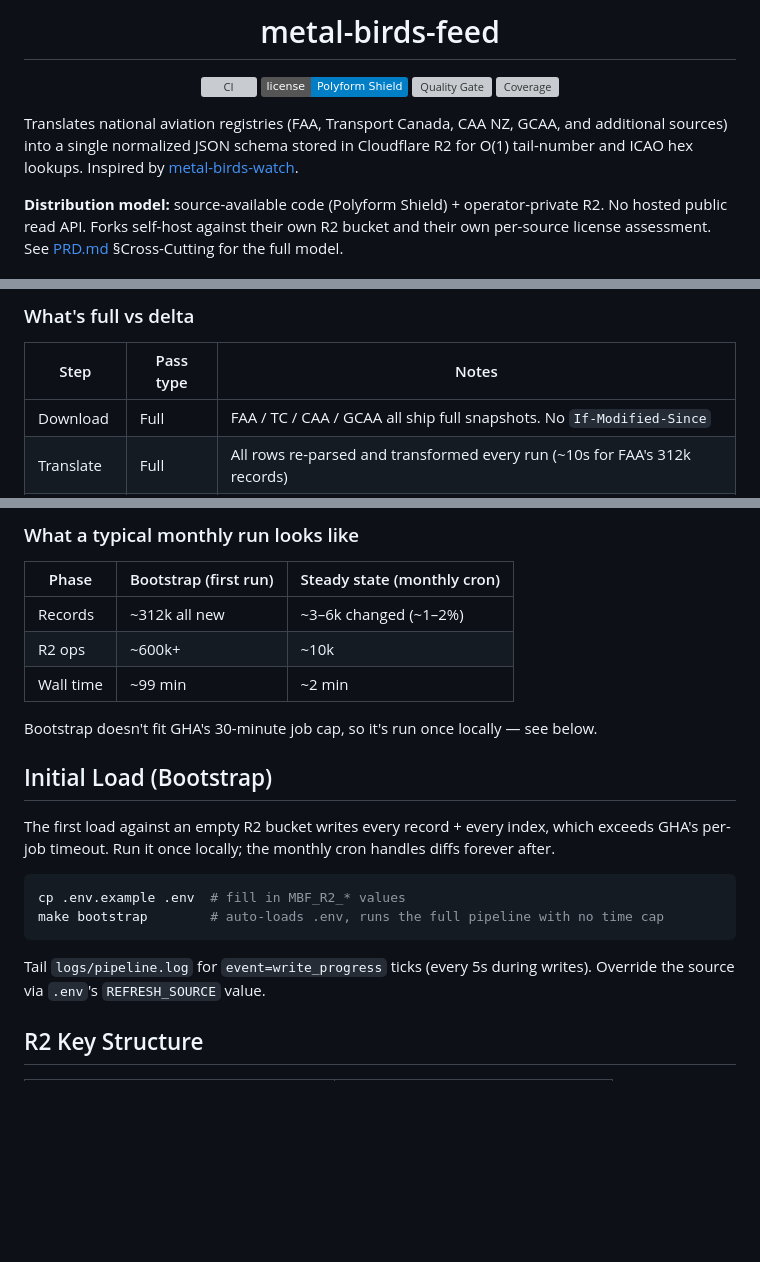
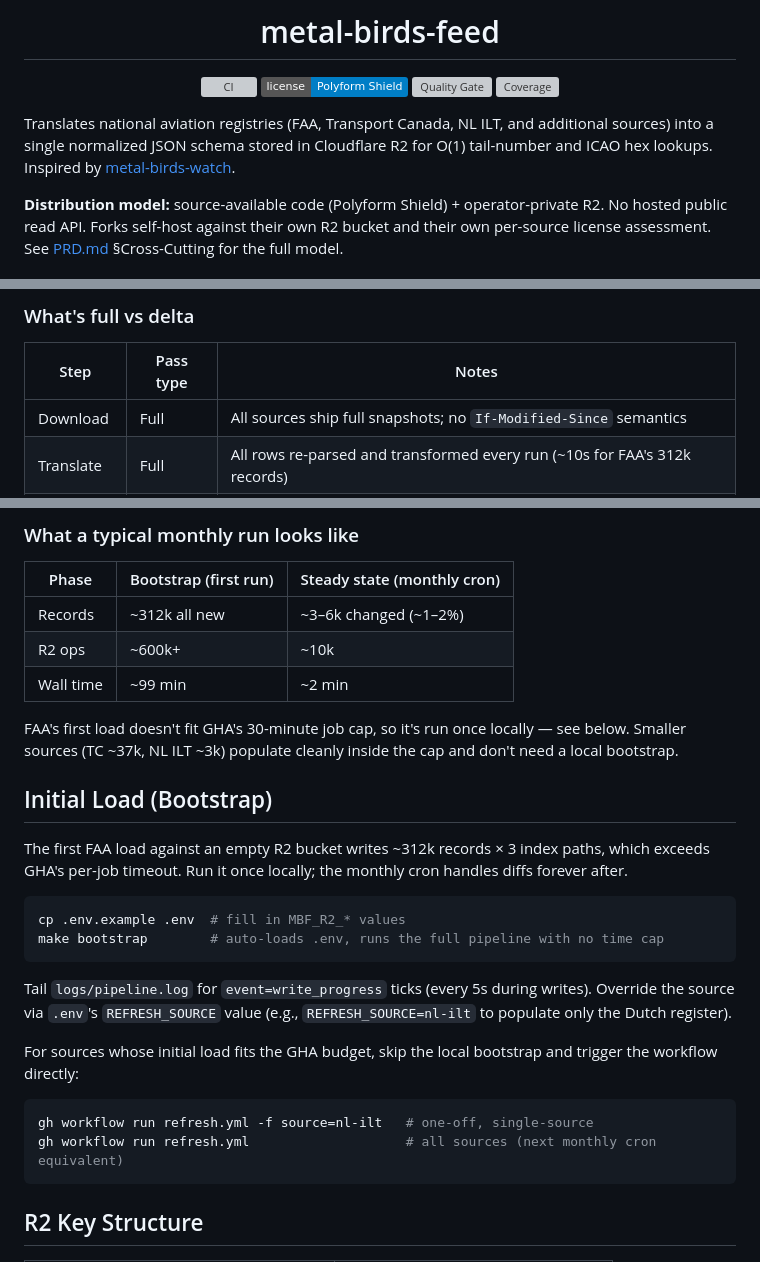
Before and after one commit to anchildress1/metal-birds-feed, a Markdown page: README.md, 3 parts joined by grey strips. Drawn GitHub-style; badges without logos; blank space fills up the shorter version; grey boxes are pictures that could not be loaded.

Commit message:
docs(readme): clarify nl-ilt populates without local bootstrap
Three drift fixes after wiring nl-ilt into the live source list:

- Intro paragraph: country list now reads "FAA, Transport Canada, NL ILT,
  and additional sources" — the previous "FAA, Transport Canada, CAA NZ,
  GCAA" lineup was aspirational; CAA NZ is still permission-pending.
- Full vs delta table: "FAA / TC / CAA / GCAA all ship full snapshots"
  was specific and stale; rephrased to "All sources ship full snapshots"
  since this is a property of the engine, not any one registry.
- Bootstrap section: clarifies the local bootstrap is FAA-specific (the
  only source whose first load exceeds the GHA 30-min cap). TC and NL ILT
  populate cleanly inside the cap and can be triggered with
  `gh workflow run refresh.yml -f source=<id>` instead. REFRESH_SOURCE
  override example added pointing at nl-ilt.

Co-Authored-By: Claude Opus 4.7 <noreply@anthropic.com>

````diff
--- a/README.md
+++ b/README.md
@@ -7,9 +7,9 @@
 
 </div>
 
-Translates national aviation registries (FAA, Transport Canada, CAA NZ, GCAA, and
-additional sources) into a single normalized JSON schema stored in Cloudflare R2 for
-O(1) tail-number and ICAO hex lookups. Inspired by
+Translates national aviation registries (FAA, Transport Canada, NL ILT, and additional
+sources) into a single normalized JSON schema stored in Cloudflare R2 for O(1)
+tail-number and ICAO hex lookups. Inspired by
 [metal-birds-watch](https://github.com/georgekobaidze/metal-birds-watch).
 
 **Distribution model:** source-available code (Polyform Shield) + operator-private R2.
@@ -30,7 +30,7 @@ A GitHub Actions matrix runs on the 1st of every month — one runner per source
 
 | Step        | Pass type | Notes                                                                        |
 | ----------- | --------- | ---------------------------------------------------------------------------- |
-| Download    | Full      | FAA / TC / CAA / GCAA all ship full snapshots. No `If-Modified-Since`        |
+| Download    | Full      | All sources ship full snapshots; no `If-Modified-Since` semantics            |
 | Translate   | Full      | All rows re-parsed and transformed every run (~10s for FAA's 312k records)   |
 | Hash + diff | Full O(n) | Every record's `sha256` content hash is compared against the stored manifest |
 | R2 writes   | **Delta** | Only changed records get PUT; removed records get DELETE; unchanged skipped  |
@@ -47,12 +47,15 @@ to avoid paying for the expensive redundant writes.
 | R2 ops    | ~600k+                | ~10k                        |
 | Wall time | ~99 min               | ~2 min                      |
 
-Bootstrap doesn't fit GHA's 30-minute job cap, so it's run once locally — see below.
+FAA's first load doesn't fit GHA's 30-minute job cap, so it's run once locally — see
+below. Smaller sources (TC ~37k, NL ILT ~3k) populate cleanly inside the cap and don't
+need a local bootstrap.
 
 ## Initial Load (Bootstrap)
 
-The first load against an empty R2 bucket writes every record + every index, which exceeds
-GHA's per-job timeout. Run it once locally; the monthly cron handles diffs forever after.
+The first FAA load against an empty R2 bucket writes ~312k records × 3 index paths,
+which exceeds GHA's per-job timeout. Run it once locally; the monthly cron handles
+diffs forever after.
 
 ```bash
 cp .env.example .env  # fill in MBF_R2_* values
@@ -60,7 +63,16 @@ make bootstrap        # auto-loads .env, runs the full pipeline with no time cap
 ```
 
 Tail `logs/pipeline.log` for `event=write_progress` ticks (every 5s during writes).
-Override the source via `.env`'s `REFRESH_SOURCE` value.
+Override the source via `.env`'s `REFRESH_SOURCE` value (e.g., `REFRESH_SOURCE=nl-ilt`
+to populate only the Dutch register).
+
+For sources whose initial load fits the GHA budget, skip the local bootstrap and
+trigger the workflow directly:
+
+```bash
+gh workflow run refresh.yml -f source=nl-ilt   # one-off, single-source
+gh workflow run refresh.yml                    # all sources (next monthly cron equivalent)
+```
 
 ## R2 Key Structure
 
````
